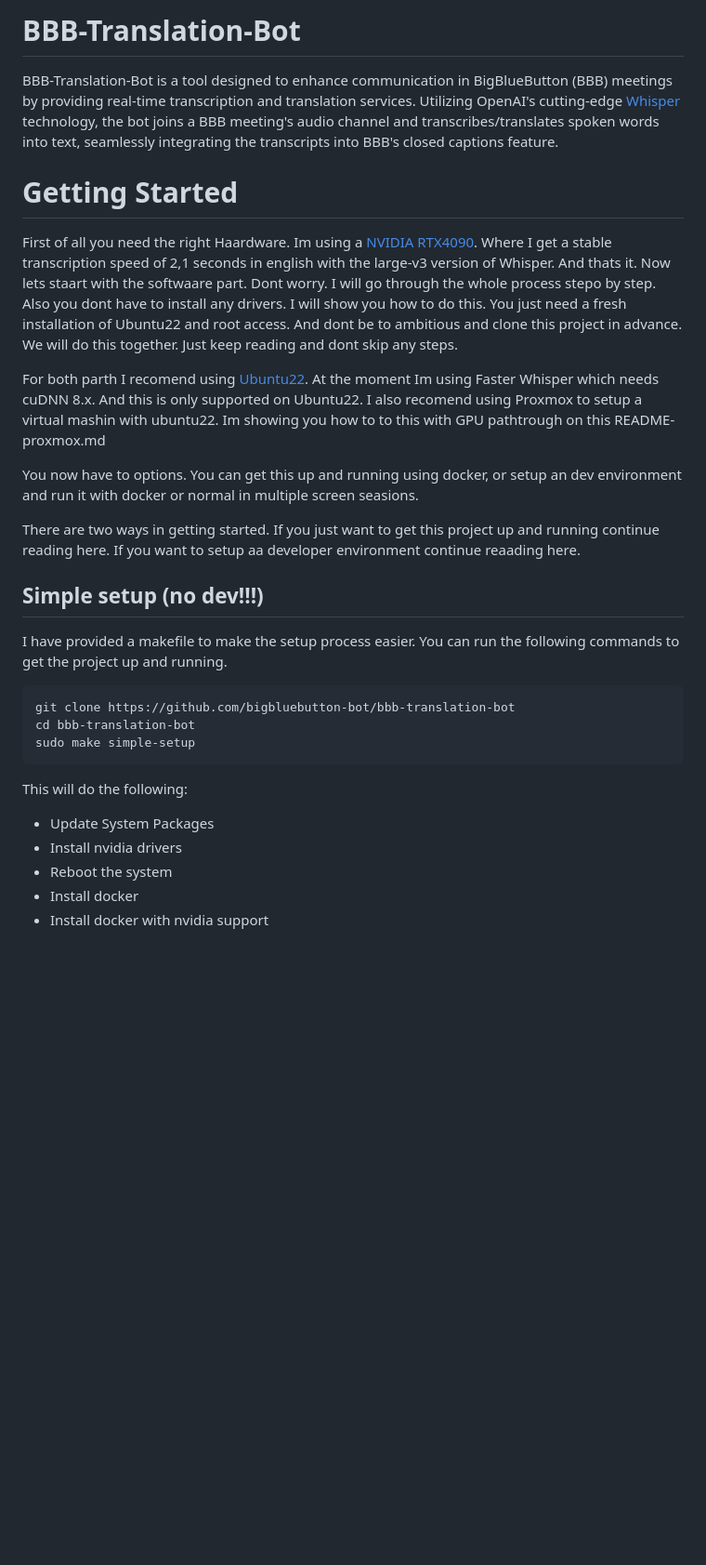
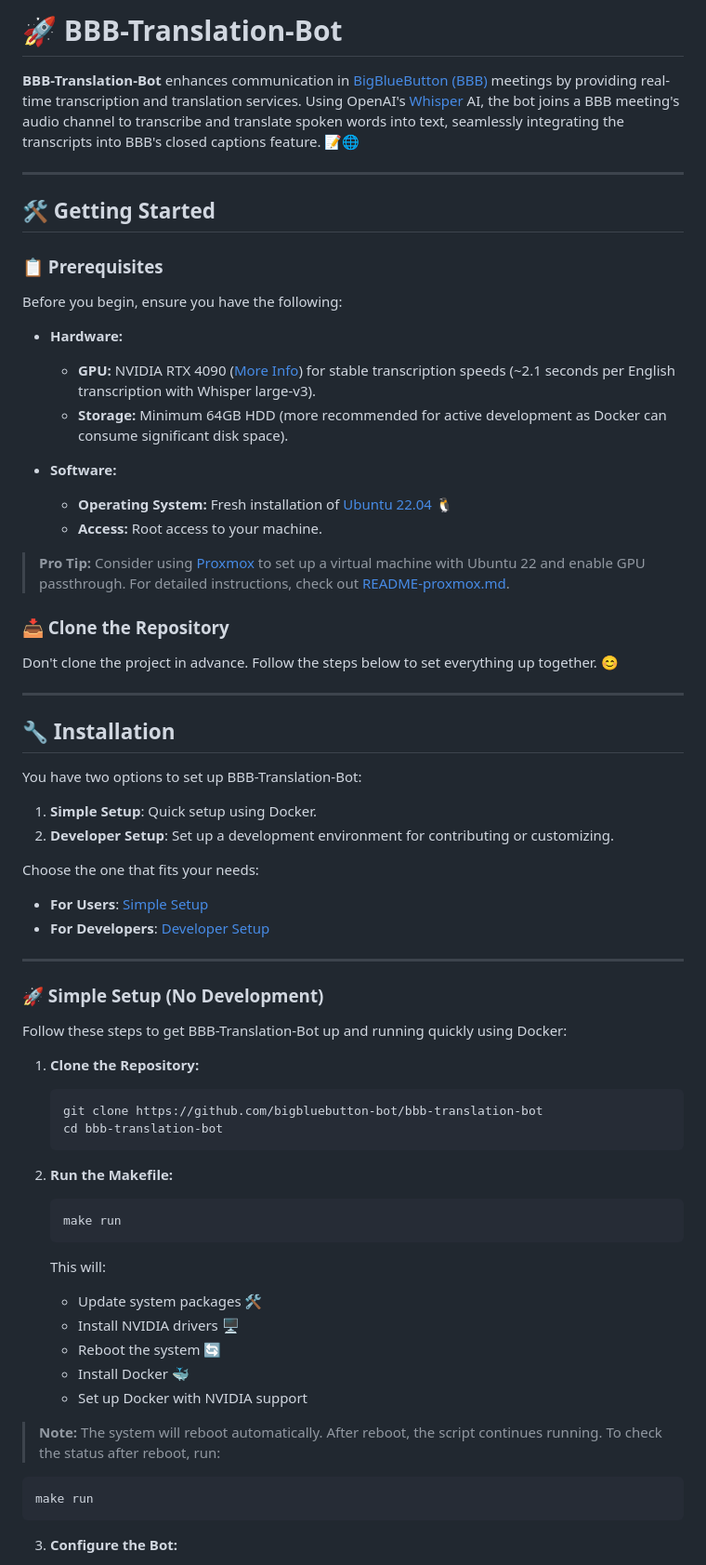
Before and after one commit to bigbluebutton-bot/bbb-translation-bot, a Markdown page: README.md, the part around one of its changes. Shown at 93% size. GitHub-like rendering; blank space fills up the shorter version.

````diff
--- a/README.md
+++ b/README.md
@@ -1,32 +1,75 @@
-# BBB-Translation-Bot
+# 🚀 BBB-Translation-Bot
 
-BBB-Translation-Bot is a tool designed to enhance communication in BigBlueButton (BBB) meetings by providing real-time transcription and translation services. Utilizing OpenAI's cutting-edge [Whisper](https://github.com/openai/whisper) technology, the bot joins a BBB meeting's audio channel and transcribes/translates spoken words into text, seamlessly integrating the transcripts into BBB's closed captions feature.
+**BBB-Translation-Bot** enhances communication in [BigBlueButton (BBB)](https://bigbluebutton.org/) meetings by providing real-time transcription and translation services. Using OpenAI's [Whisper](https://github.com/openai/whisper) AI, the bot joins a BBB meeting's audio channel to transcribe and translate spoken words into text, seamlessly integrating the transcripts into BBB's closed captions feature. 📝🌐
 
-# Getting Started
+---
 
-First of all you need the right Haardware. Im using a [NVIDIA RTX4090](https://www.nvidia.com/de-de/geforce/graphics-cards/40-series/rtx-4090/). Where I get a stable transcription speed of 2,1 seconds in english with the large-v3 version of Whisper. And thats it. Now lets staart with the softwaare part. Dont worry. I will go through the whole process stepo by step. Also you dont have to install any drivers. I will show you how to do this. You just need a fresh installation of Ubuntu22 and root access. And dont be to ambitious and clone this project in advance. We will do this together. Just keep reading and dont skip any steps.
+## 🛠️ Getting Started
 
-For both parth I recomend using [Ubuntu22](https://releases.ubuntu.com/jammy/). At the moment Im using Faster Whisper which needs cuDNN 8.x. And this is only supported on Ubuntu22. I also recomend using Proxmox to setup a virtual mashin with ubuntu22. Im showing you how to to this with GPU pathtrough on this README-proxmox.md
+### 📋 Prerequisites
 
-You now have to options. You can get this up and running using docker, or setup an dev environment and run it with docker or normal in multiple screen seasions.
+Before you begin, ensure you have the following:
 
-There are two ways in getting started. If you just want to get this project up and running continue reading here.
-If you want to setup aa developer environment continue reaading here.
+- **Hardware:**
+  - **GPU:** NVIDIA RTX 4090 ([More Info](https://www.nvidia.com/de-de/geforce/graphics-cards/40-series/rtx-4090/)) for stable transcription speeds (~2.1 seconds per English transcription with Whisper large-v3).
+  - **Storage:** Minimum 64GB HDD (more recommended for active development as Docker can consume significant disk space).
 
-## Simple setup (no dev!!!)
+- **Software:**
+  - **Operating System:** Fresh installation of [Ubuntu 22.04](https://releases.ubuntu.com/jammy/) 🐧
+  - **Access:** Root access to your machine.
 
-I have provided a makefile to make the setup process easier. You can run the following commands to get the project up and running.
+> **Pro Tip:** Consider using [Proxmox](https://www.proxmox.com/) to set up a virtual machine with Ubuntu 22 and enable GPU passthrough. For detailed instructions, check out [README-proxmox.md](README-proxmox.md).
+
+### 📥 Clone the Repository
+
+Don't clone the project in advance. Follow the steps below to set everything up together. 😊
+
+---
+
+## 🔧 Installation
+
+You have two options to set up BBB-Translation-Bot:
+
+1. **Simple Setup**: Quick setup using Docker.
+2. **Developer Setup**: Set up a development environment for contributing or customizing.
+
+Choose the one that fits your needs:
+
+- **For Users**: [Simple Setup](#simple-setup-no-dev)
+- **For Developers**: [Developer Setup](#developer-setup)
+
+---
+
+### 🚀 Simple Setup (No Development)
+
+Follow these steps to get BBB-Translation-Bot up and running quickly using Docker:
+
+1. **Clone the Repository:**
+
+    ```bash
+    git clone https://github.com/bigbluebutton-bot/bbb-translation-bot
+    cd bbb-translation-bot
+    ```
+
+2. **Run the Makefile:**
+
+    ```bash
+    make run
+    ```
+
+    This will:
+
+    - Update system packages 🛠️
+    - Install NVIDIA drivers 🖥️
+    - Reboot the system 🔄
+    - Install Docker 🐳
+    - Set up Docker with NVIDIA support
+
+> **Note:** The system will reboot automatically. After reboot, the script continues running. To check the status after reboot, run:
 
 ```bash
-git clone https://github.com/bigbluebutton-bot/bbb-translation-bot
-cd bbb-translation-bot
-sudo make simple-setup
+make run
 ```
 
-This will do the following:
-- Update System Packages
-- Install nvidia drivers
-- Reboot the system
-- Install docker
-- Install docker with nvidia support
+3. **Configure the Bot:**
 
````
Also changed, not shown: other parts of README.md (+115 -70 lines).
